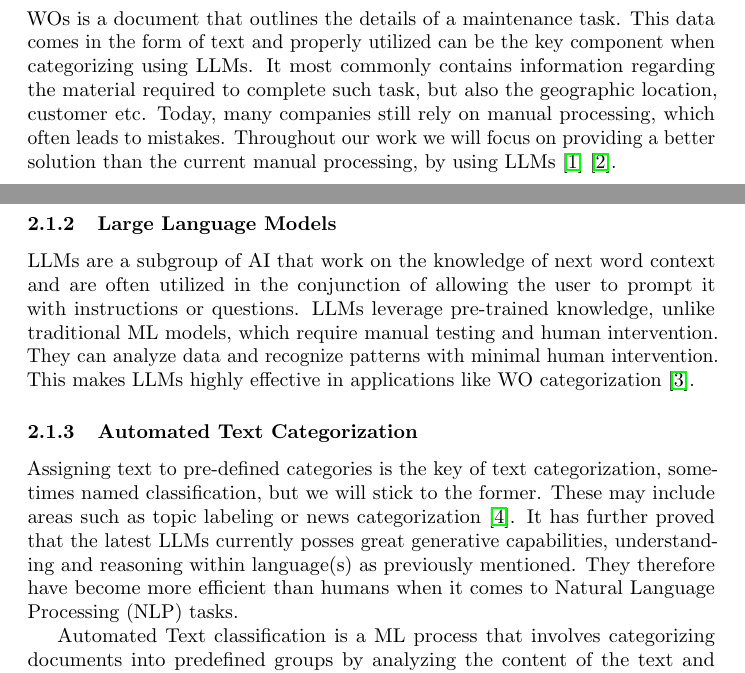
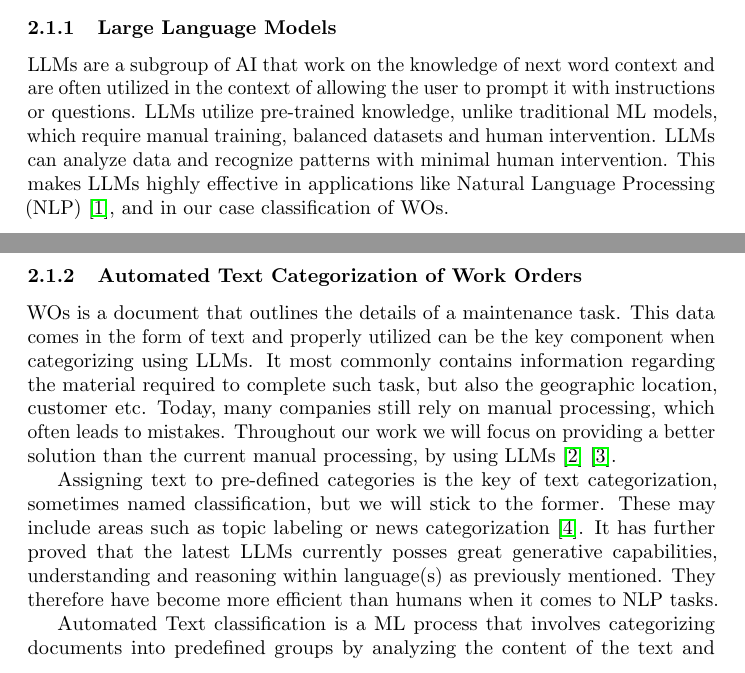
Before and after one commit to samme90s/thesis, a LaTeX document (src/spp.tex): two parts of pages 2 and 3 of 4, joined at a grey line, cut so that both start at the same text. Compiled offline with pdfLaTeX.

Commit message:
further review sections and apply fixes

```diff
--- a/src/spp.tex
+++ b/src/spp.tex
@@ -93,7 +93,17 @@ This paper aims to explore the usage of LLMs for automated text categorization i
 Compared to the former approaches that requires manual training and configuration.
 % SAM: Källa, eftersom det är ett påstående!
 
-\subsubsection{Work Orders}
+\subsubsection{Large Language Models}
+
+LLMs are a subgroup of AI that work on the knowledge of next word context and are often utilized
+in the context of allowing the user to prompt it with instructions or questions.
+LLMs utilize pre-trained knowledge, unlike traditional ML models, which require manual training,
+balanced datasets and human intervention.
+LLMs can analyze data and recognize patterns with minimal human intervention.
+This makes LLMs highly effective in applications like Natural Language Processing (NLP) \cite{andersson2024},
+and in our case classification of WOs.
+
+\subsubsection{Automated Text Categorization of Work Orders}
 
 WOs is a document that outlines the details of a maintenance task.
 This data comes in the form of text and properly utilized can be the key component when categorizing using LLMs.
@@ -103,26 +113,13 @@ Today, many companies still rely on manual processing, which often leads to mist
 Throughout our work we will focus on providing a better solution than the current manual processing,
 by using LLMs \cite{ibm2023} \cite{li2024}.
 
-\subsubsection{Large Language Models}
-
-LLMs are a subgroup of AI that work on the knowledge of next word context and are often utilized
-in the conjunction of allowing the user to prompt it with instructions or questions.
-LLMs leverage pre-trained knowledge, unlike traditional ML models, which require manual testing and human intervention.
-They can analyze data and recognize patterns with minimal human intervention.
-This makes LLMs highly effective in applications like WO categorization \cite{andersson2024}.
-% SAM: Hittade en rätt bra källa kring IKEA och LLMs i samband med "Transaction classification"
-% men förklarade LLMs rätt bra, funderar på om vi ska sno den källan istället för andersson2024
-% som jag använder nu.
-
-\subsubsection{Automated Text Categorization}
-
 Assigning text to pre-defined categories is the key of text categorization,
 sometimes named classification, but we will stick to the former.
 These may include areas such as topic labeling or news categorization \cite{zhang2024}.
 % SAM: Kanske ta bort denna källan och byta den med en annan.
 It has further proved that the latest LLMs currently posses great generative capabilities,
 understanding and reasoning within language(s) as previously mentioned.
-They therefore have become more efficient than humans when it comes to Natural Language Processing (NLP) tasks.
+They therefore have become more efficient than humans when it comes to NLP tasks.
 
 Automated Text classification is a ML process that involves categorizing documents
 into predefined groups by analyzing the content of the text and identifying features that are relevant.
```
